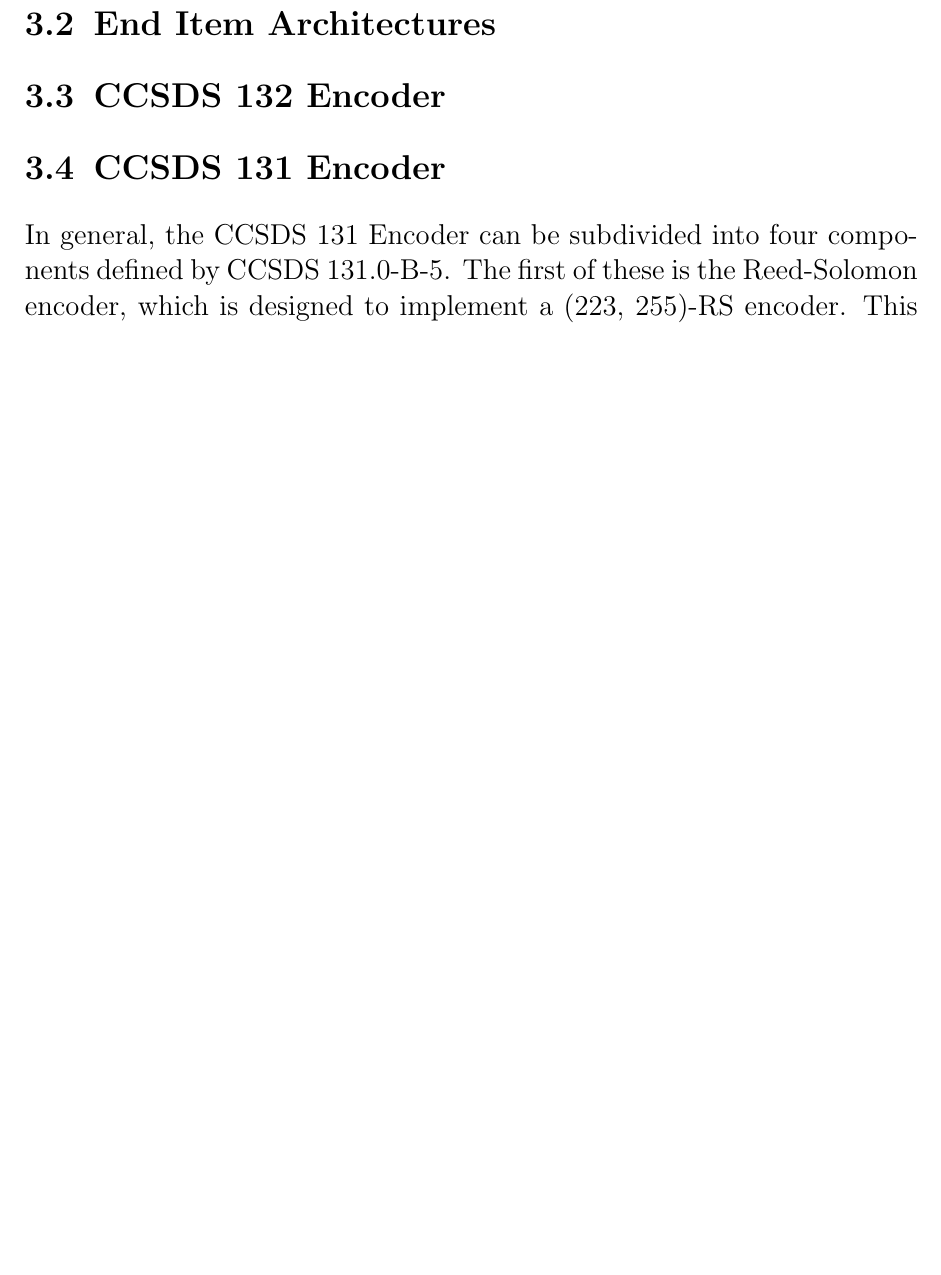
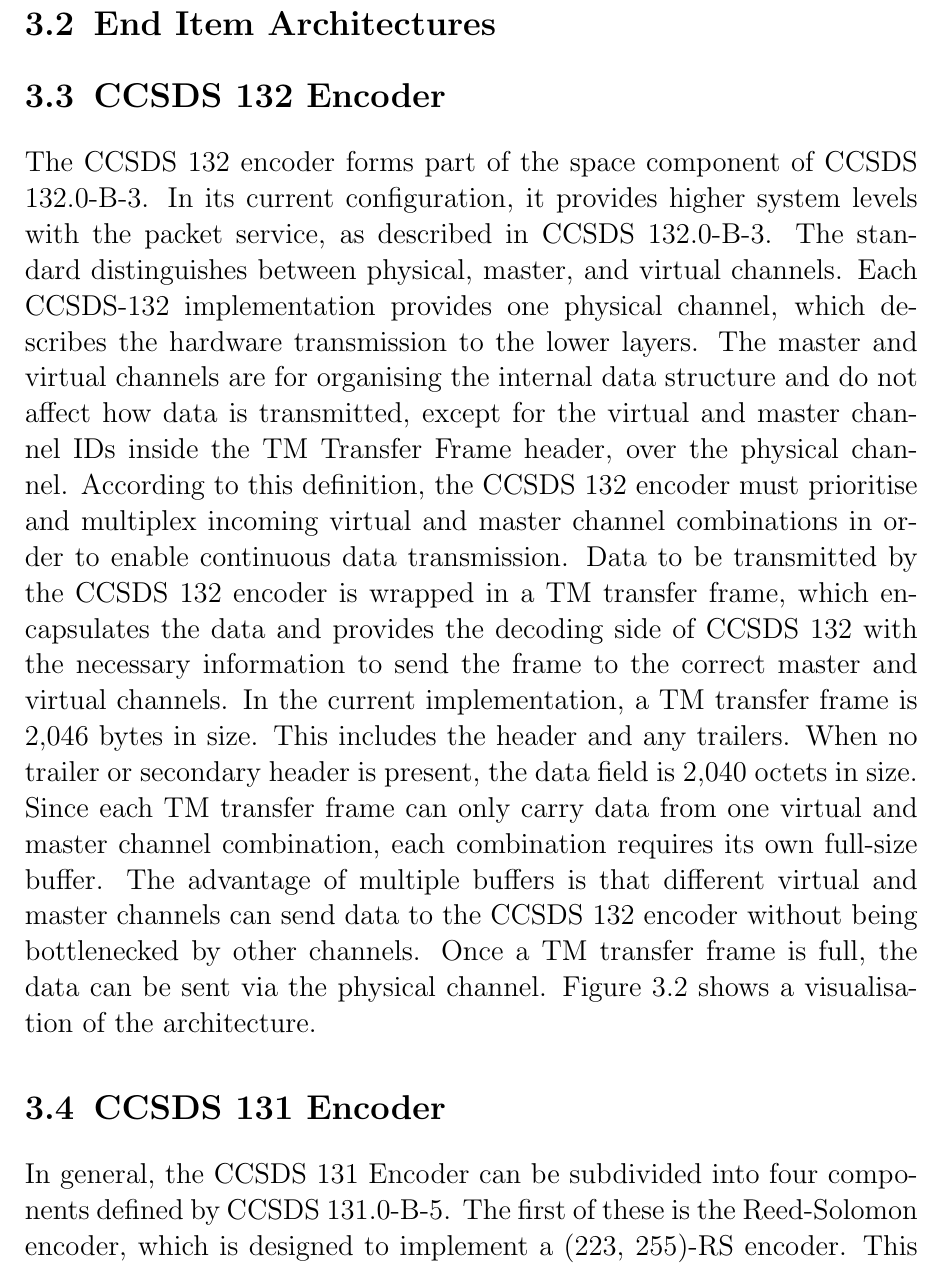
Before and after one commit to LukasReil/CCSDS-TM-doc, a LaTeX thesis (doc/VnV_Plan/VnV_Plan.tex, which reads doc/VnV_Plan/chapters/chapter1.tex): part of page 6 of 21 before the commit and part of page 6 of 22 after it, cut so that both start at the same text, the shorter picture padded with empty space. Compiled offline with pdfLaTeX.

Commit message:
adding 132 encoder text

```diff
--- a/doc/VnV_Plan/chapters/chapter1.tex
+++ b/doc/VnV_Plan/chapters/chapter1.tex
@@ -51,3 +51,7 @@ The system under test, as pictured in figure \ref{fig:systemArch} aims to implem
 
 \section{CCSDS 132 Encoder}
 \label{sec:ccsds_132_encoder}
+
+The CCSDS 132 encoder forms part of the space component of CCSDS 132.0-B-3. In its current configuration, it provides higher system levels with the packet service, as described in CCSDS 132.0-B-3. The standard distinguishes between physical, master, and virtual channels. Each CCSDS-132 implementation provides one physical channel, which describes the hardware transmission to the lower layers. The master and virtual channels are for organising the internal data structure and do not affect how data is transmitted, except for the virtual and master channel IDs inside the TM Transfer Frame header, over the physical channel. According to this definition, the CCSDS 132 encoder must prioritise and multiplex incoming virtual and master channel combinations in order to enable continuous data transmission. Data to be transmitted by the CCSDS 132 encoder is wrapped in a TM transfer frame, which encapsulates the data and provides the decoding side of CCSDS 132 with the necessary information to send the frame to the correct master and virtual channels.
+In the current implementation, a TM transfer frame is 2,046 bytes in size. This includes the header and any trailers. When no trailer or secondary header is present, the data field is 2,040 octets in size. Since each TM transfer frame can only carry data from one virtual and master channel combination, each combination requires its own full-size buffer. The advantage of multiple buffers is that different virtual and master channels can send data to the CCSDS 132 encoder without being bottlenecked by other channels. Once a TM transfer frame is full, the data can be sent via the physical channel.
+\autoref{fig:132Encoder} shows a visualisation of the architecture.
@@ -54,3 +63,6 @@ The system under test, as pictured in figure \ref{fig:systemArch} aims to implem
+ 	\label{fig:132Encoder}
+ \end{figure}
+
 \section{CCSDS 131 Encoder}
 
 In general, the CCSDS 131 Encoder can be subdivided into four components defined by CCSDS 131.0-B-5. The first of these is the Reed-Solomon encoder, which is designed to implement a (223, 255)-RS encoder. This means that upto 16-byte errors can be corrected by the code generated here. The R/S encoder reads a one-byte-wide data stream from higher layers and sends a one-byte-wide data stream to lower layers of the CCSDS 131.0-B-5.
```
Also changed, not shown: doc/VnV_Plan/VnV_Plan.pdf, doc/VnV_Plan/img/132_encoder.drawio.png (added), doc/VnV_Plan/chapters/chapter1.tex (5 more changed lines), 2 other files.
